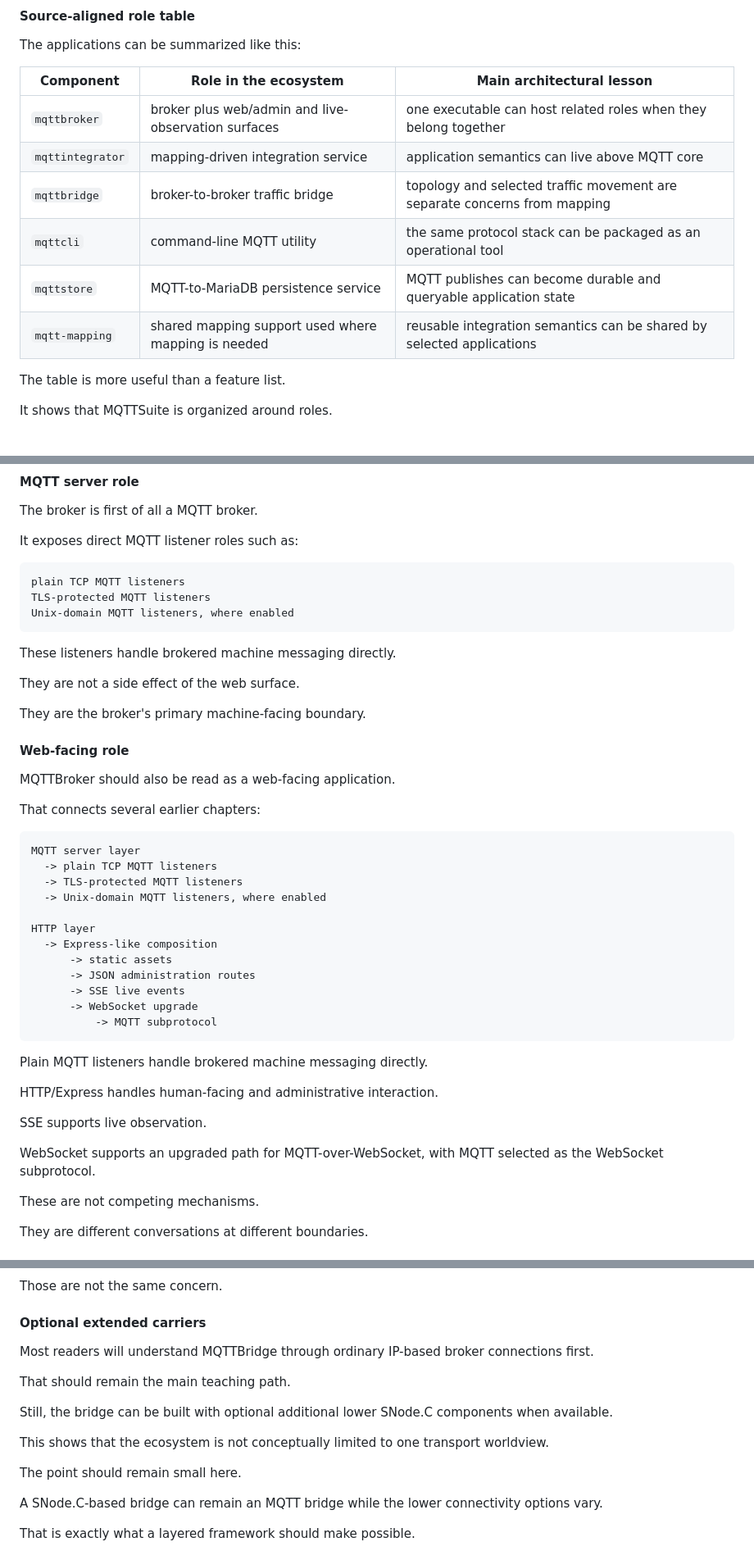
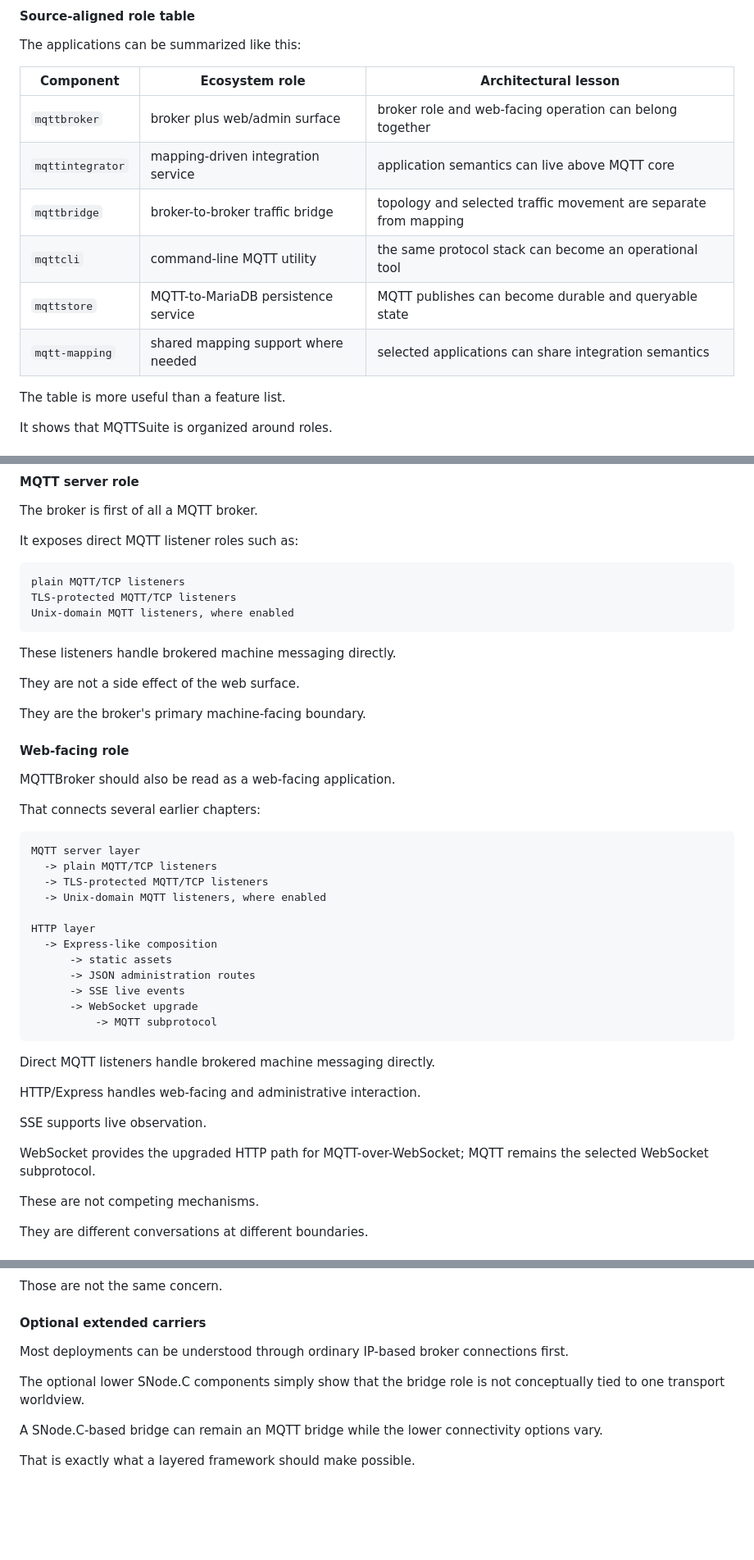
Before and after one commit to SNodeC/SNode.C-Book, a Markdown page: chapters/31-mqttsuite-as-a-reference-ecosystem.md, 3 parts joined by grey strips. Shown at 82% size. Drawn GitHub-style; blank space fills up the shorter version.

````diff
--- a/chapters/31-mqttsuite-as-a-reference-ecosystem.md
+++ b/chapters/31-mqttsuite-as-a-reference-ecosystem.md
@@ -101,14 +99,14 @@ The point is that each application has a recognizable ecosystem role.
 
 The applications can be summarized like this:
 
-| Component | Role in the ecosystem | Main architectural lesson |
+| Component | Ecosystem role | Architectural lesson |
 |---|---|---|
-| `mqttbroker` | broker plus web/admin and live-observation surfaces | one executable can host related roles when they belong together |
+| `mqttbroker` | broker plus web/admin surface | broker role and web-facing operation can belong together |
 | `mqttintegrator` | mapping-driven integration service | application semantics can live above MQTT core |
-| `mqttbridge` | broker-to-broker traffic bridge | topology and selected traffic movement are separate concerns from mapping |
-| `mqttcli` | command-line MQTT utility | the same protocol stack can be packaged as an operational tool |
-| `mqttstore` | MQTT-to-MariaDB persistence service | MQTT publishes can become durable and queryable application state |
-| `mqtt-mapping` | shared mapping support used where mapping is needed | reusable integration semantics can be shared by selected applications |
+| `mqttbridge` | broker-to-broker traffic bridge | topology and selected traffic movement are separate from mapping |
+| `mqttcli` | command-line MQTT utility | the same protocol stack can become an operational tool |
+| `mqttstore` | MQTT-to-MariaDB persistence service | MQTT publishes can become durable and queryable state |
+| `mqtt-mapping` | shared mapping support where needed | selected applications can share integration semantics |
 
 The table is more useful than a feature list.
 
@@ -257,8 +253,8 @@ The broker is first of all a MQTT broker.
 It exposes direct MQTT listener roles such as:
 
 ```text
-plain TCP MQTT listeners
-TLS-protected MQTT listeners
+plain MQTT/TCP listeners
+TLS-protected MQTT/TCP listeners
 Unix-domain MQTT listeners, where enabled
 ```
 
@@ -276,8 +272,8 @@ That connects several earlier chapters:
 
 ```text
 MQTT server layer
-  -> plain TCP MQTT listeners
-  -> TLS-protected MQTT listeners
+  -> plain MQTT/TCP listeners
+  -> TLS-protected MQTT/TCP listeners
   -> Unix-domain MQTT listeners, where enabled
 
 HTTP layer
@@ -289,13 +285,13 @@ HTTP layer
           -> MQTT subprotocol
 ```
 
-Plain MQTT listeners handle brokered machine messaging directly.
+Direct MQTT listeners handle brokered machine messaging directly.
 
-HTTP/Express handles human-facing and administrative interaction.
+HTTP/Express handles web-facing and administrative interaction.
 
 SSE supports live observation.
 
-WebSocket supports an upgraded path for MQTT-over-WebSocket, with MQTT selected as the WebSocket subprotocol.
+WebSocket provides the upgraded HTTP path for MQTT-over-WebSocket; MQTT remains the selected WebSocket subprotocol.
 
 These are not competing mechanisms.
 
@@ -464,15 +458,9 @@ Those are not the same concern.
 
 #### Optional extended carriers
 
-Most readers will understand MQTTBridge through ordinary IP-based broker connections first.
+Most deployments can be understood through ordinary IP-based broker connections first.
 
-That should remain the main teaching path.
-
-Still, the bridge can be built with optional additional lower SNode.C components when available.
-
-This shows that the ecosystem is not conceptually limited to one transport worldview.
-
-The point should remain small here.
+The optional lower SNode.C components simply show that the bridge role is not conceptually tied to one transport worldview.
 
 A SNode.C-based bridge can remain an MQTT bridge while the lower connectivity options vary.
 
````
Also changed, not shown: other parts of chapters/31-mqttsuite-as-a-reference-ecosystem.md (+36 -51 lines).
